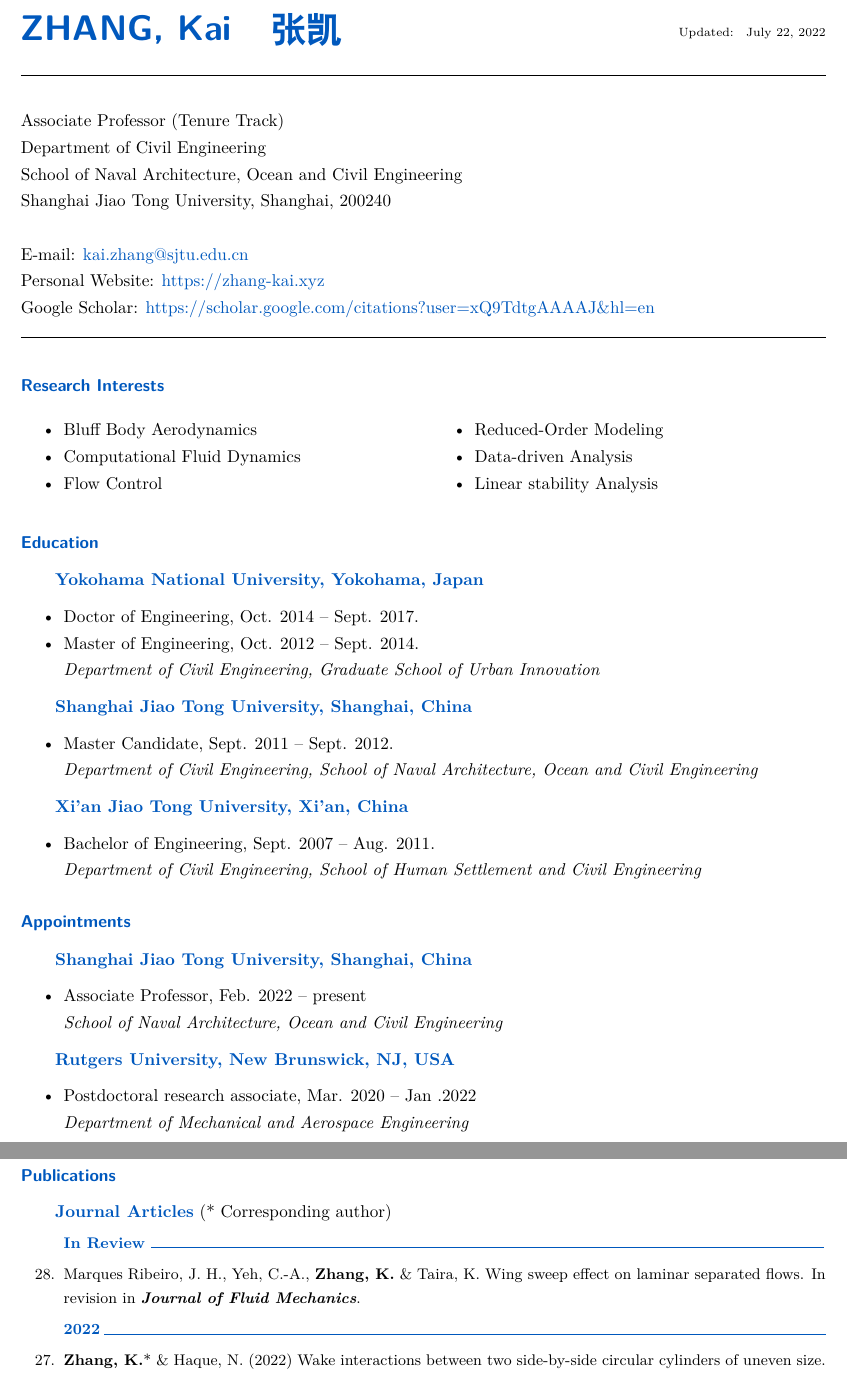
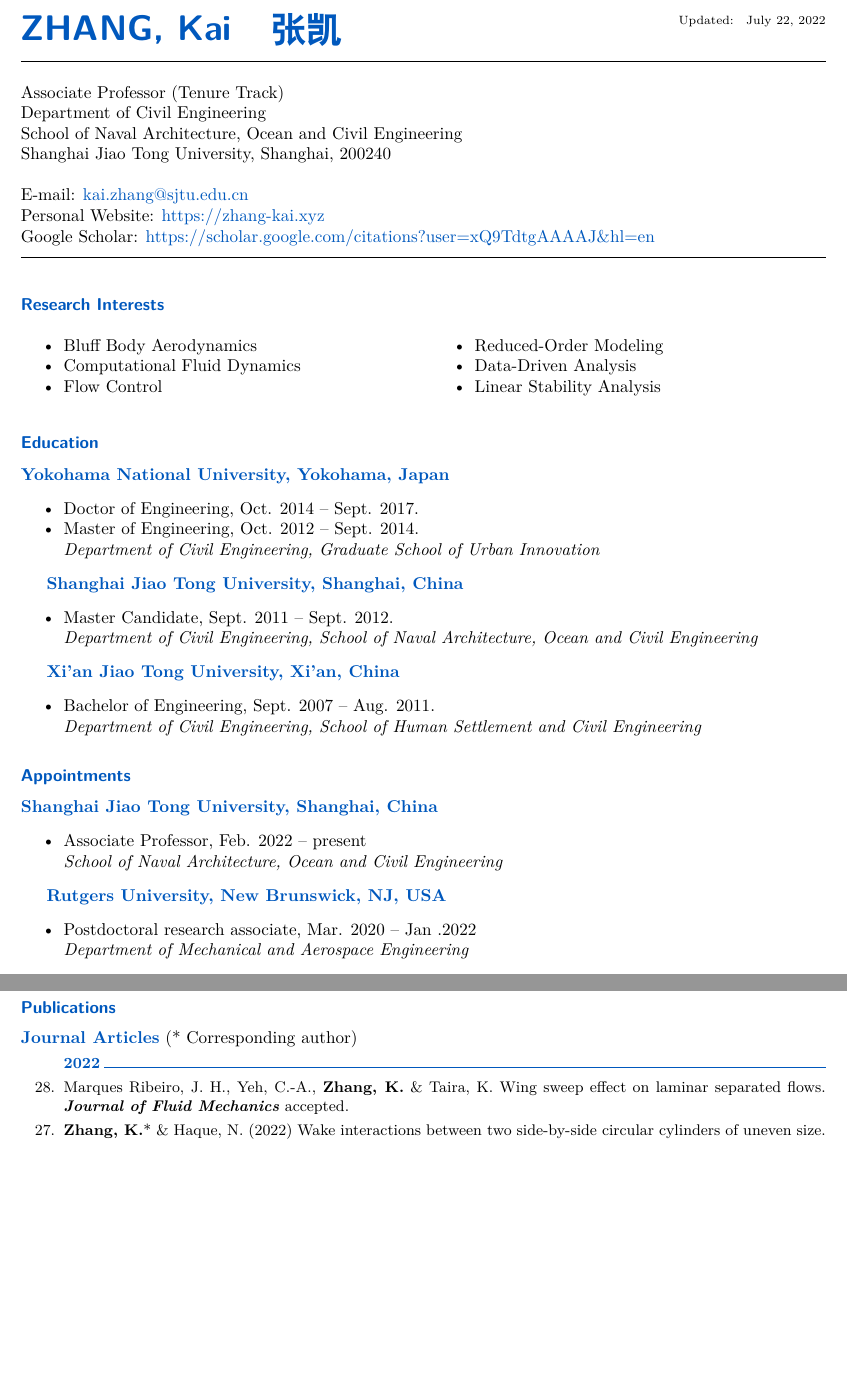
Before and after one commit to kaizhang3/hp, a LaTeX document (CV/CV_EN.tex): two parts of pages 1 and 2 of 5 before the commit and two parts of pages 1 and 2 of 4 after it, joined at a grey line, cut so that both start at the same text, the shorter picture padded with empty space. Compiled offline with XeLaTeX.

Commit message:
updated CV

```diff
--- a/CV/CV_EN.tex
+++ b/CV/CV_EN.tex
@@ -2,10 +2,12 @@
 
 \input{preamb}
 \usepackage[english]{babel}
-\usepackage{ctex}
+\usepackage{xeCJK}
+
+%\usepackage{ctex}
 \usepackage{marvosym,multirow}
 \usepackage[T1]{fontenc}
-\usepackage{fontawesome}
+%\usepackage{fontawesome}
 \usepackage[colorlinks = true,
             linkcolor = Blue,
             urlcolor  = Blue,
@@ -61,8 +63,8 @@
 \item Computational Fluid Dynamics
 \item Flow Control
 \item Reduced-Order Modeling
-\item Data-driven Analysis
-\item Linear stability Analysis
+\item Data-Driven Analysis
+\item Linear Stability Analysis
 
 
 \end{myitemize}
@@ -173,10 +175,12 @@
 {\bf \color{Blue}Journal Articles} (*  Corresponding author)
 {\small
 \begin{etaremune}
- \item [] {\bf \color{Blue} In Review \rule{13.8cm}{0.2mm}}
- \item Marques Ribeiro, J. H., Yeh, C.-A., \textbf{Zhang, K.} \& Taira, K. Wing sweep effect on laminar separated flows. In revision in \textit{\textbf{Journal of Fluid Mechanics}}.
+% \item [] {\bf \color{Blue} In Review \rule{13.8cm}{0.2mm}}
+
 
  \item [] {\bf \color{Blue} 2022 \rule{14.8cm}{0.2mm}}
+
+ \item Marques Ribeiro, J. H., Yeh, C.-A., \textbf{Zhang, K.} \& Taira, K. Wing sweep effect on laminar separated flows.  \textit{\textbf{Journal of Fluid Mechanics}} accepted.
 
  \item \textbf{Zhang, K.}* \& Haque, N. (2022) Wake interactions between two side-by-side circular cylinders of uneven size.  \textit{\textbf{Physical Review Fluids}}, 7, 064703.
 
```
Also changed, not shown: CV/CV_EN.pdf, 7 other files.
